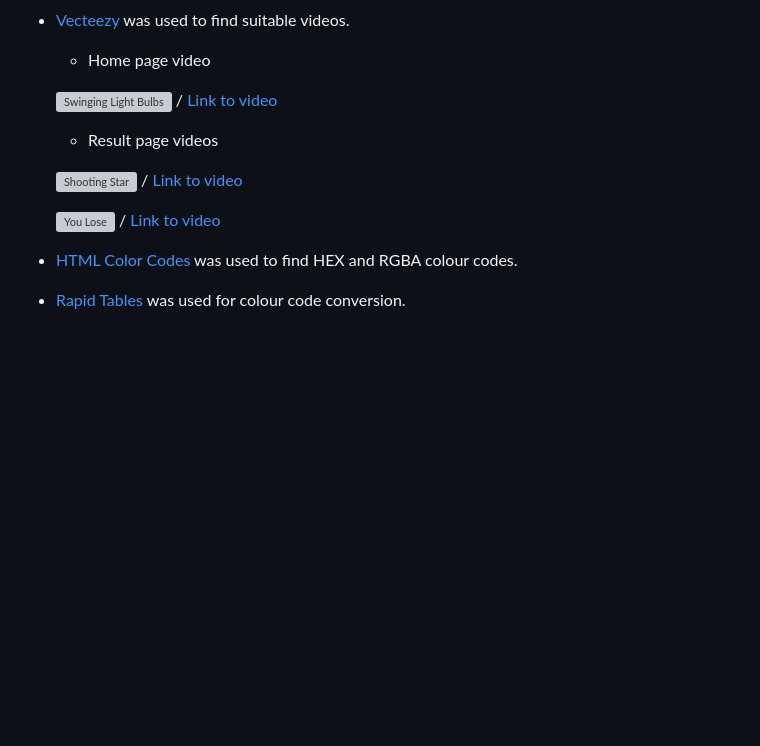
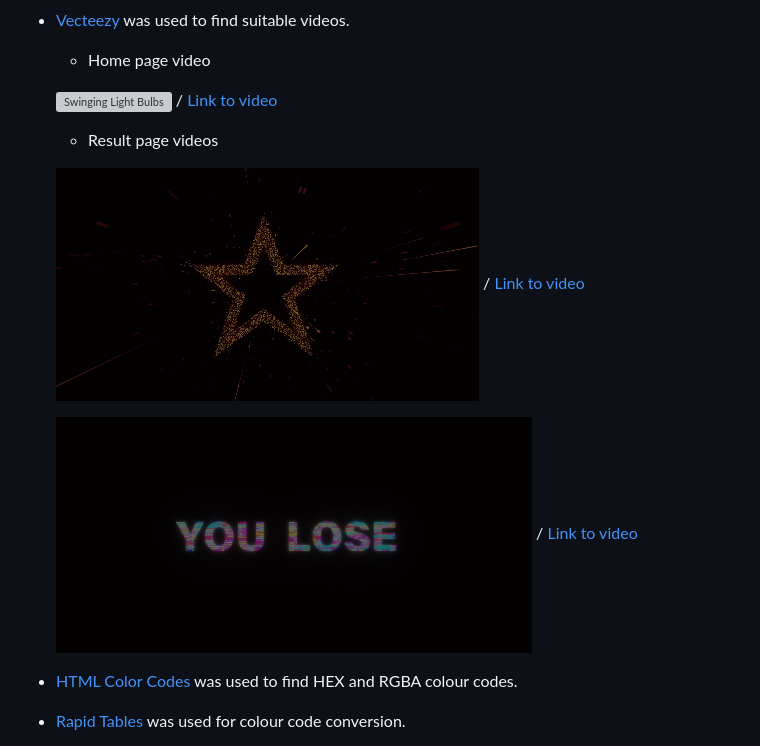
Before and after one commit to c-hut/quizzical, a Markdown page: README.md, the part around the change printed below. Rendered like a GitHub page; blank space fills up the shorter version; grey boxes are pictures that could not be loaded.

Commit message:
Fix minor formatting issues

```diff
--- a/README.md
+++ b/README.md
@@ -229,9 +229,9 @@ As a result of following these steps, my website was deployed. It can be viewed
 
     - Result page videos
 
-    ![Shooting Star](assets/videos/star-video.png) / [Link to video](https://www.vecteezy.com/video/8808619-star-particle-effect)
+    ![Shooting Star](assets/images/star-video.png) / [Link to video](https://www.vecteezy.com/video/8808619-star-particle-effect)
 
-    ![You Lose](assets/videos/you-lose-video.png) / [Link to video](https://www.vecteezy.com/video/3538961-you-lose-colorful-text-word-flicker-light-animation)
+    ![You Lose](assets/images/you-lose-video.png) / [Link to video](https://www.vecteezy.com/video/3538961-you-lose-colorful-text-word-flicker-light-animation)
 
 - [HTML Color Codes](https://htmlcolorcodes.com) was used to find HEX and RGBA colour codes.
 
```
Also changed, not shown: other parts of README.md (+1 -1 lines).
